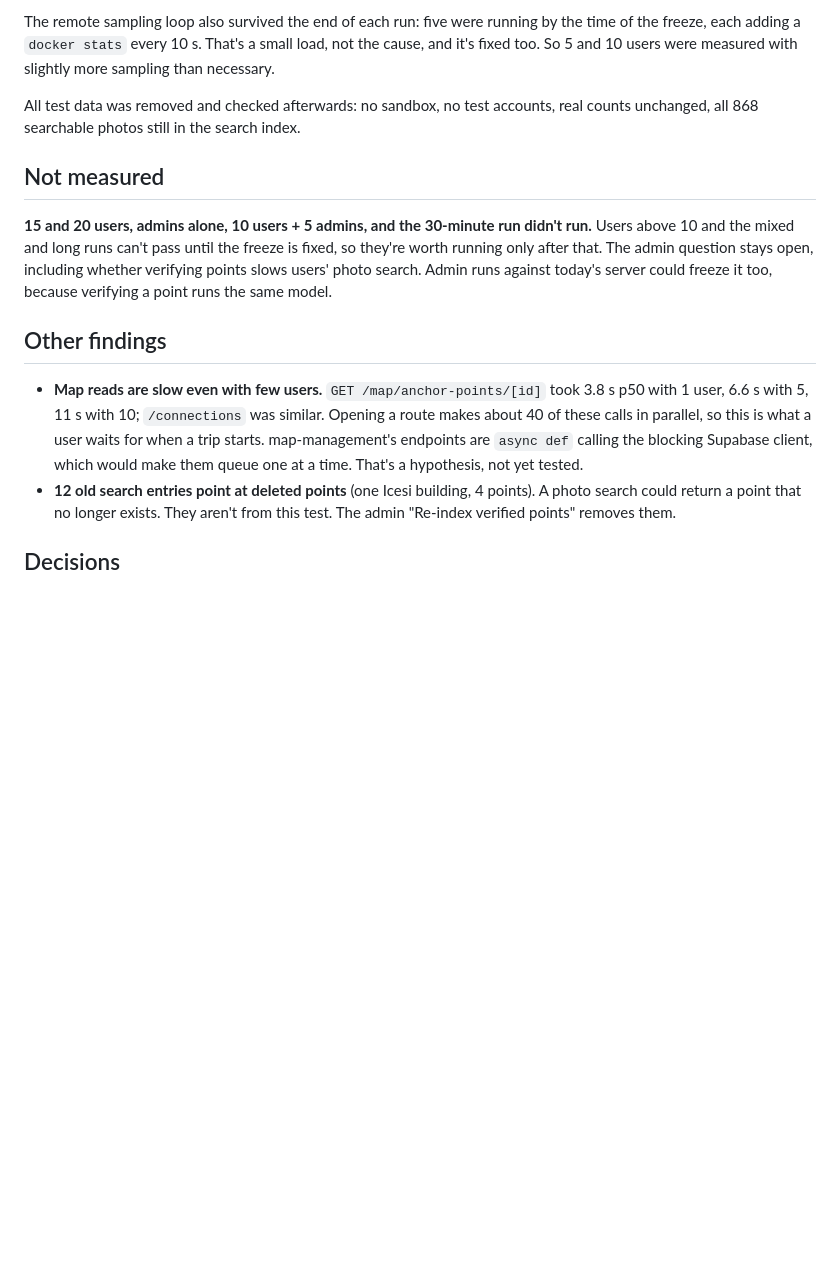
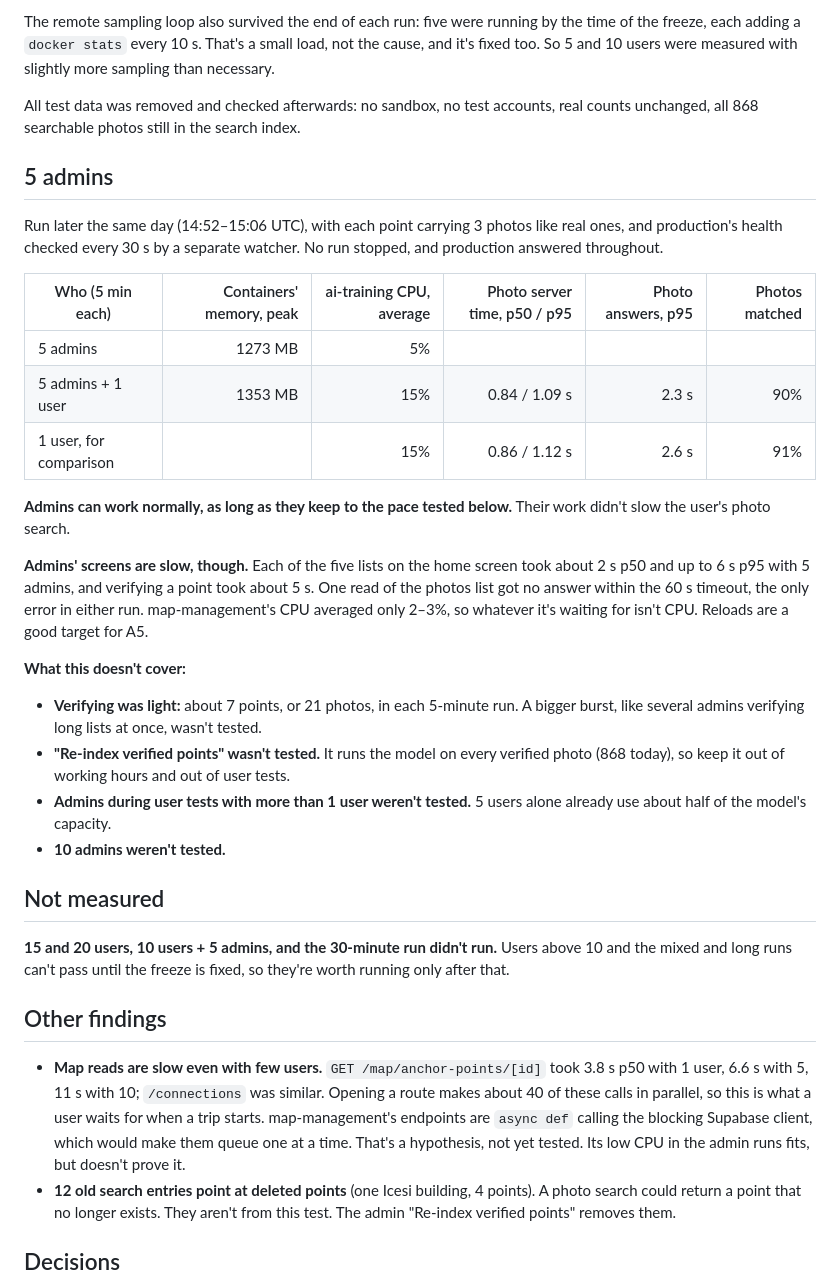
Before and after one commit to MiguelCock/4u, a Markdown page: docs/loadtest/baseline.md, the part around the change. GitHub-like rendering; blank space fills up the shorter version.

Commit message:
docs: results of the 5-admin load test (A1)
5 admins pass, with and without a user navigating: their work doesn't slow photo
search, though their own screens are slow. Bursts of verifying, re-indexing and
10 admins weren't tested.

Co-Authored-By: Claude Opus 5.5 <noreply@anthropic.com>
Claude-Session: https://claude.ai/code/session_018LDwoMvKfZGWvEJ6VdMDBa

```diff
--- a/docs/loadtest/baseline.md
+++ b/docs/loadtest/baseline.md
@@ -43,13 +43,34 @@ The remote sampling loop also survived the end of each run: five were running by
 
 All test data was removed and checked afterwards: no sandbox, no test accounts, real counts unchanged, all 868 searchable photos still in the search index.
 
+## 5 admins
+
+Run later the same day (14:52–15:06 UTC), with each point carrying 3 photos like real ones, and production's health checked every 30 s by a separate watcher. No run stopped, and production answered throughout.
+
+| Who (5 min each) | Containers' memory, peak | ai-training CPU, average | Photo server time, p50 / p95 | Photo answers, p95 | Photos matched |
+|---|---:|---:|---:|---:|---:|
+| 5 admins | 1273 MB | 5% | | | |
+| 5 admins + 1 user | 1353 MB | 15% | 0.84 / 1.09 s | 2.3 s | 90% |
+| 1 user, for comparison | | 15% | 0.86 / 1.12 s | 2.6 s | 91% |
+
+**Admins can work normally, as long as they keep to the pace tested below.** Their work didn't slow the user's photo search.
+
+**Admins' screens are slow, though.** Each of the five lists on the home screen took about 2 s p50 and up to 6 s p95 with 5 admins, and verifying a point took about 5 s. One read of the photos list got no answer within the 60 s timeout, the only error in either run. map-management's CPU averaged only 2–3%, so whatever it's waiting for isn't CPU. Reloads are a good target for A5.
+
+**What this doesn't cover:**
+
+- **Verifying was light:** about 7 points, or 21 photos, in each 5-minute run. A bigger burst, like several admins verifying long lists at once, wasn't tested.
+- **"Re-index verified points" wasn't tested.** It runs the model on every verified photo (868 today), so keep it out of working hours and out of user tests.
+- **Admins during user tests with more than 1 user weren't tested.** 5 users alone already use about half of the model's capacity.
+- **10 admins weren't tested.**
+
 ## Not measured
 
-**15 and 20 users, admins alone, 10 users + 5 admins, and the 30-minute run didn't run.** Users above 10 and the mixed and long runs can't pass until the freeze is fixed, so they're worth running only after that. The admin question stays open, including whether verifying points slows users' photo search. Admin runs against today's server could freeze it too, because verifying a point runs the same model.
+**15 and 20 users, 10 users + 5 admins, and the 30-minute run didn't run.** Users above 10 and the mixed and long runs can't pass until the freeze is fixed, so they're worth running only after that.
 
 ## Other findings
 
-- **Map reads are slow even with few users.** `GET /map/anchor-points/[id]` took 3.8 s p50 with 1 user, 6.6 s with 5, 11 s with 10; `/connections` was similar. Opening a route makes about 40 of these calls in parallel, so this is what a user waits for when a trip starts. map-management's endpoints are `async def` calling the blocking Supabase client, which would make them queue one at a time. That's a hypothesis, not yet tested.
+- **Map reads are slow even with few users.** `GET /map/anchor-points/[id]` took 3.8 s p50 with 1 user, 6.6 s with 5, 11 s with 10; `/connections` was similar. Opening a route makes about 40 of these calls in parallel, so this is what a user waits for when a trip starts. map-management's endpoints are `async def` calling the blocking Supabase client, which would make them queue one at a time. That's a hypothesis, not yet tested. Its low CPU in the admin runs fits, but doesn't prove it.
 - **12 old search entries point at deleted points** (one Icesi building, 4 points). A photo search could return a point that no longer exists. They aren't from this test. The admin "Re-index verified points" removes them.
 
 ## Decisions
```
Also changed, not shown: docs/roadmap/0.6-stories.md (+4 -4 lines).
